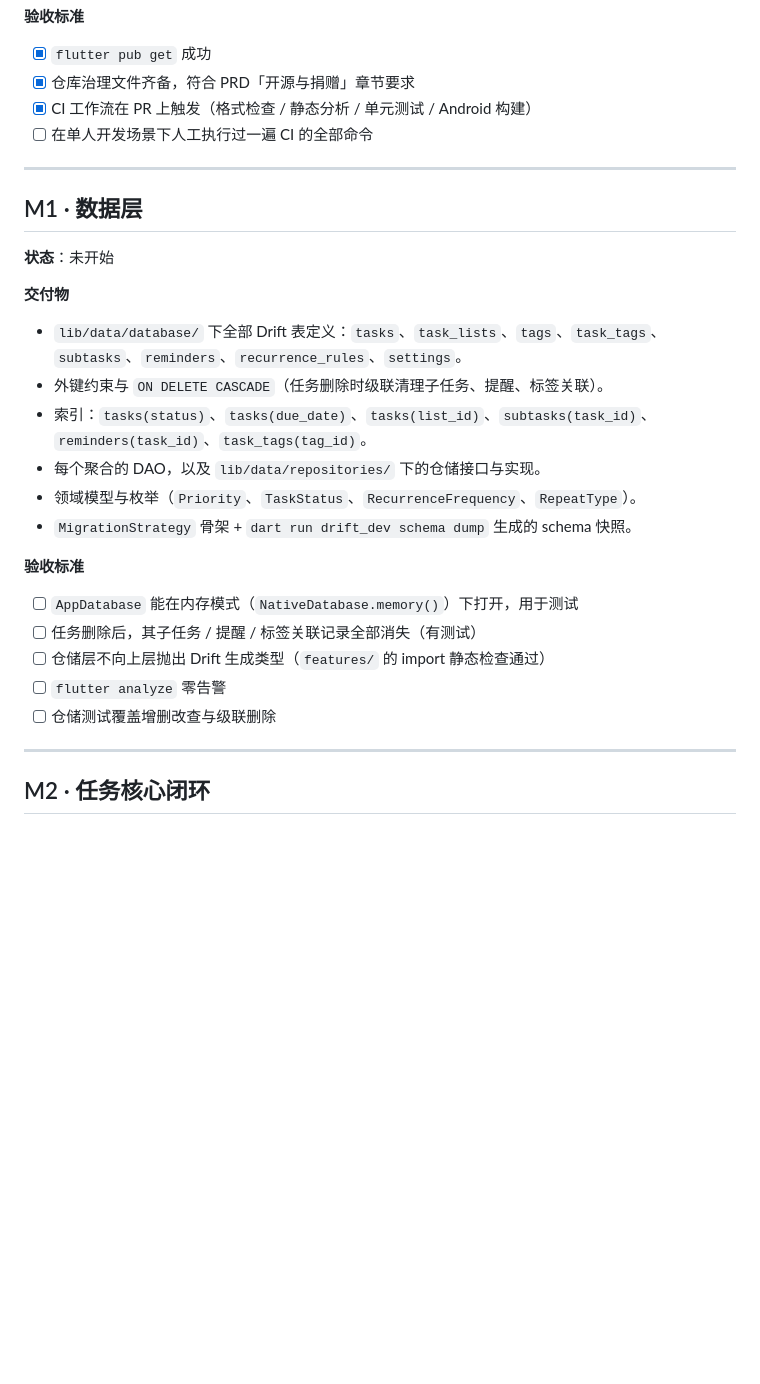
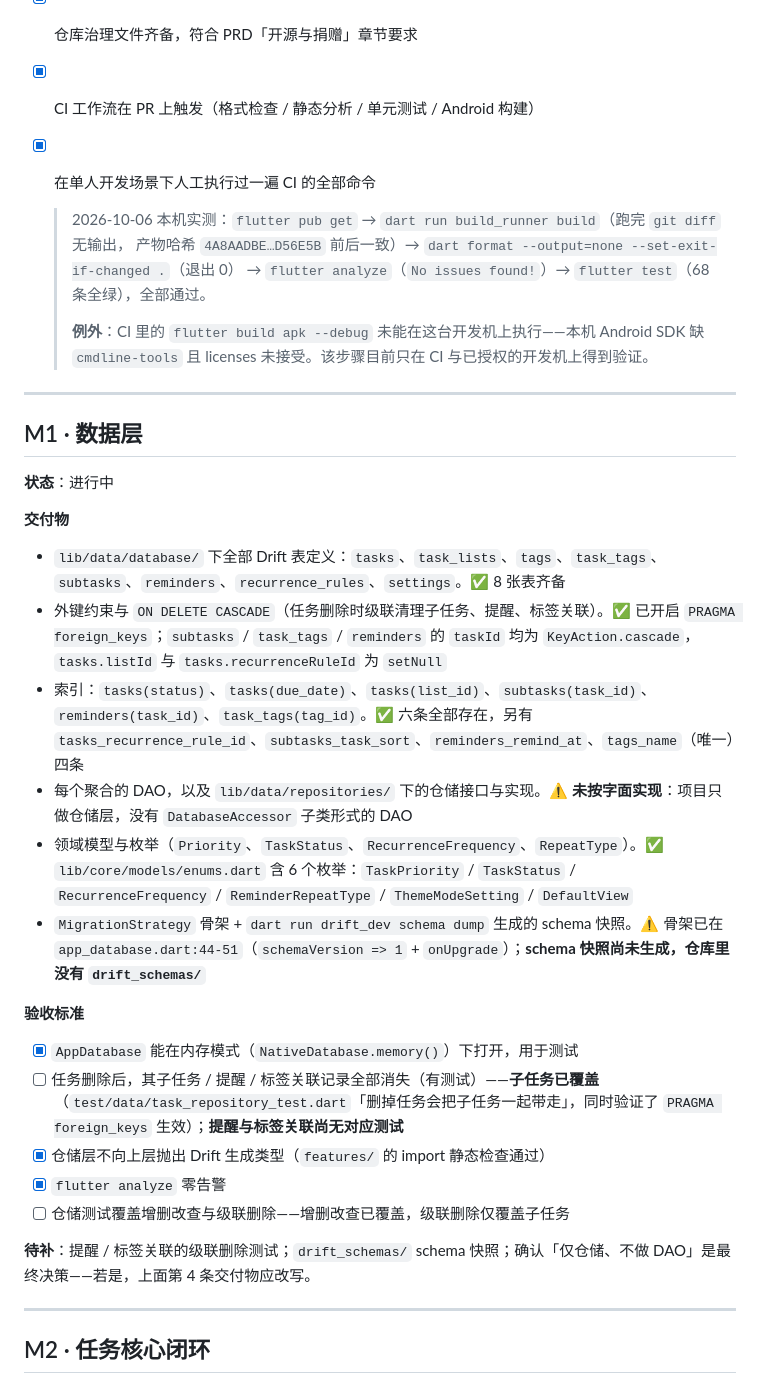
Before and after one commit to Hesperyx/Now-Todo, a Markdown page: docs/MILESTONES.md, the part around the change. GitHub-like rendering; blank space fills up the shorter version.

Commit message:
docs(milestones): 校准 M0 与 M1 的实际状态
- M0 最后一条验收项补上本机实测记录（2026-10-06 跑完 CI 的完整命令集，
  并注明 flutter build apk --debug 因开发机 Android SDK 未授权而无法本地执行）
- M1 从「未开始」改为「进行中」：8 张表、外键级联、六条索引、枚举、
  MigrationStrategy 骨架均已就位并逐项标注
- M1 明确标出两个缺口：reminders / task_tags 的级联删除缺测试；
  drift_schemas/ schema 快照尚未生成
- M1 标注一处文档与实现的漂移：ARCHITECTURE 与 MILESTONES 都写了 DAO，
  但实现只有仓储层，没有 DatabaseAccessor 子类——待决策

```diff
--- a/docs/MILESTONES.md
+++ b/docs/MILESTONES.md
@@ -30,30 +30,39 @@
 - [x] `flutter pub get` 成功
 - [x] 仓库治理文件齐备，符合 PRD「开源与捐赠」章节要求
 - [x] CI 工作流在 PR 上触发（格式检查 / 静态分析 / 单元测试 / Android 构建）
-- [ ] 在单人开发场景下人工执行过一遍 CI 的全部命令
+- [x] 在单人开发场景下人工执行过一遍 CI 的全部命令
+
+  > 2026-10-06 本机实测：`flutter pub get` → `dart run build_runner build`（跑完 `git diff` 无输出，
+  > 产物哈希 `4A8AADBE…D56E5B` 前后一致）→ `dart format --output=none --set-exit-if-changed .`（退出 0）
+  > → `flutter analyze`（`No issues found!`）→ `flutter test`（68 条全绿），全部通过。
+  >
+  > **例外**：CI 里的 `flutter build apk --debug` 未能在这台开发机上执行——本机 Android SDK
+  > 缺 `cmdline-tools` 且 licenses 未接受。该步骤目前只在 CI 与已授权的开发机上得到验证。
 
 ---
 
 ## M1 · 数据层
 
-**状态**：未开始
+**状态**：进行中
 
 **交付物**
 
-- `lib/data/database/` 下全部 Drift 表定义：`tasks`、`task_lists`、`tags`、`task_tags`、`subtasks`、`reminders`、`recurrence_rules`、`settings`。
-- 外键约束与 `ON DELETE CASCADE`（任务删除时级联清理子任务、提醒、标签关联）。
-- 索引：`tasks(status)`、`tasks(due_date)`、`tasks(list_id)`、`subtasks(task_id)`、`reminders(task_id)`、`task_tags(tag_id)`。
-- 每个聚合的 DAO，以及 `lib/data/repositories/` 下的仓储接口与实现。
-- 领域模型与枚举（`Priority`、`TaskStatus`、`RecurrenceFrequency`、`RepeatType`）。
-- `MigrationStrategy` 骨架 + `dart run drift_dev schema dump` 生成的 schema 快照。
+- `lib/data/database/` 下全部 Drift 表定义：`tasks`、`task_lists`、`tags`、`task_tags`、`subtasks`、`reminders`、`recurrence_rules`、`settings`。✅ 8 张表齐备
+- 外键约束与 `ON DELETE CASCADE`（任务删除时级联清理子任务、提醒、标签关联）。✅ 已开启 `PRAGMA foreign_keys`；`subtasks` / `task_tags` / `reminders` 的 `taskId` 均为 `KeyAction.cascade`，`tasks.listId` 与 `tasks.recurrenceRuleId` 为 `setNull`
+- 索引：`tasks(status)`、`tasks(due_date)`、`tasks(list_id)`、`subtasks(task_id)`、`reminders(task_id)`、`task_tags(tag_id)`。✅ 六条全部存在，另有 `tasks_recurrence_rule_id`、`subtasks_task_sort`、`reminders_remind_at`、`tags_name`（唯一）四条
+- 每个聚合的 DAO，以及 `lib/data/repositories/` 下的仓储接口与实现。⚠️ **未按字面实现**：项目只做仓储层，没有 `DatabaseAccessor` 子类形式的 DAO
+- 领域模型与枚举（`Priority`、`TaskStatus`、`RecurrenceFrequency`、`RepeatType`）。✅ `lib/core/models/enums.dart` 含 6 个枚举：`TaskPriority` / `TaskStatus` / `RecurrenceFrequency` / `ReminderRepeatType` / `ThemeModeSetting` / `DefaultView`
+- `MigrationStrategy` 骨架 + `dart run drift_dev schema dump` 生成的 schema 快照。⚠️ 骨架已在 `app_database.dart:44-51`（`schemaVersion => 1` + `onUpgrade`）；**schema 快照尚未生成，仓库里没有 `drift_schemas/`**
 
 **验收标准**
 
-- [ ] `AppDatabase` 能在内存模式（`NativeDatabase.memory()`）下打开，用于测试
-- [ ] 任务删除后，其子任务 / 提醒 / 标签关联记录全部消失（有测试）
-- [ ] 仓储层不向上层抛出 Drift 生成类型（`features/` 的 import 静态检查通过）
-- [ ] `flutter analyze` 零告警
-- [ ] 仓储测试覆盖增删改查与级联删除
+- [x] `AppDatabase` 能在内存模式（`NativeDatabase.memory()`）下打开，用于测试
+- [ ] 任务删除后，其子任务 / 提醒 / 标签关联记录全部消失（有测试）——**子任务已覆盖**（`test/data/task_repository_test.dart`「删掉任务会把子任务一起带走」，同时验证了 `PRAGMA foreign_keys` 生效）；**提醒与标签关联尚无对应测试**
+- [x] 仓储层不向上层抛出 Drift 生成类型（`features/` 的 import 静态检查通过）
+- [x] `flutter analyze` 零告警
+- [ ] 仓储测试覆盖增删改查与级联删除——增删改查已覆盖，级联删除仅覆盖子任务
+
+**待补**：提醒 / 标签关联的级联删除测试；`drift_schemas/` schema 快照；确认「仅仓储、不做 DAO」是最终决策——若是，上面第 4 条交付物应改写。
 
 ---
 
```
